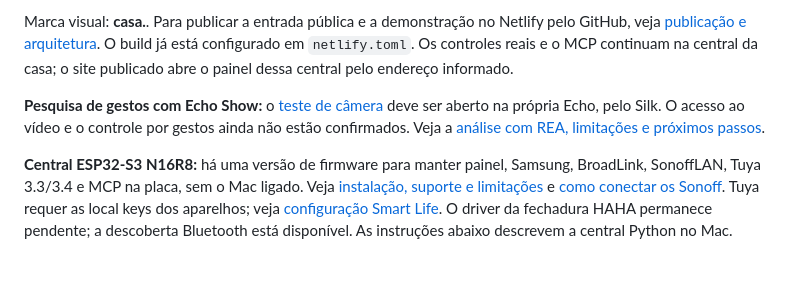
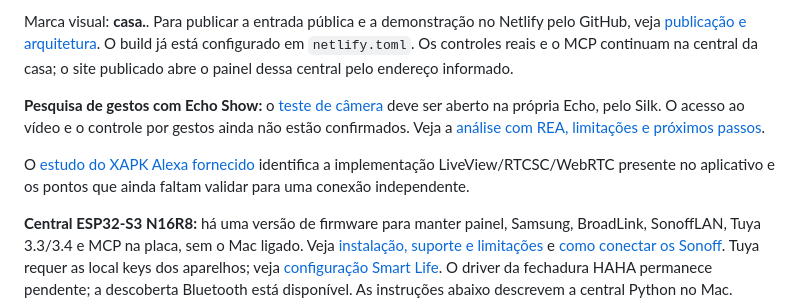
Before and after one commit to DrLucasPCD/Casa-Universal-, a Markdown page: README.md, the part around the change. Rendered like a GitHub page; blank space fills up the shorter version.

Commit message:
Document official Alexa LiveView and WebRTC analysis

```diff
--- a/README.md
+++ b/README.md
@@ -5,6 +5,8 @@ Painel local para Samsung, BroadLink, Smart Life/Tuya e Sonoff/eWeLink, com desc
 Marca visual: **casa.**. Para publicar a entrada pública e a demonstração no Netlify pelo GitHub, veja [publicação e arquitetura](docs/publicacao.md). O build já está configurado em `netlify.toml`. Os controles reais e o MCP continuam na central da casa; o site publicado abre o painel dessa central pelo endereço informado.
 
 **Pesquisa de gestos com Echo Show:** o [teste de câmera](https://casa-universal.netlify.app/camera) deve ser aberto na própria Echo, pelo Silk. O acesso ao vídeo e o controle por gestos ainda não estão confirmados. Veja a [análise com REA, limitações e próximos passos](docs/gestos-echo-show.md).
+
+O [estudo do XAPK Alexa fornecido](docs/alexa-oficial.md) identifica a implementação LiveView/RTCSC/WebRTC presente no aplicativo e os pontos que ainda faltam validar para uma conexão independente.
 
 **Central ESP32-S3 N16R8:** há uma versão de firmware para manter painel, Samsung, BroadLink, SonoffLAN, Tuya 3.3/3.4 e MCP na placa, sem o Mac ligado. Veja [instalação, suporte e limitações](firmware/esp32/README.md) e [como conectar os Sonoff](docs/sonoff.md). Tuya requer as local keys dos aparelhos; veja [configuração Smart Life](docs/tuya.md). O driver da fechadura HAHA permanece pendente; a descoberta Bluetooth está disponível. As instruções abaixo descrevem a central Python no Mac.
 
```
Also changed, not shown: docs/alexa-oficial.md (added, +102 -0 lines), docs/gestos-echo-show.md (+2 -0 lines).
